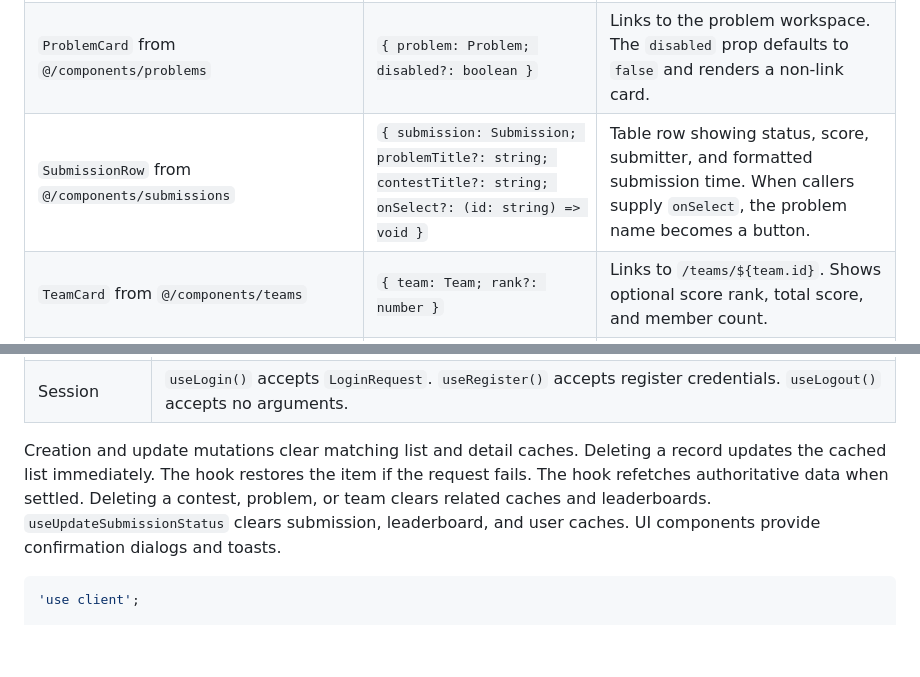
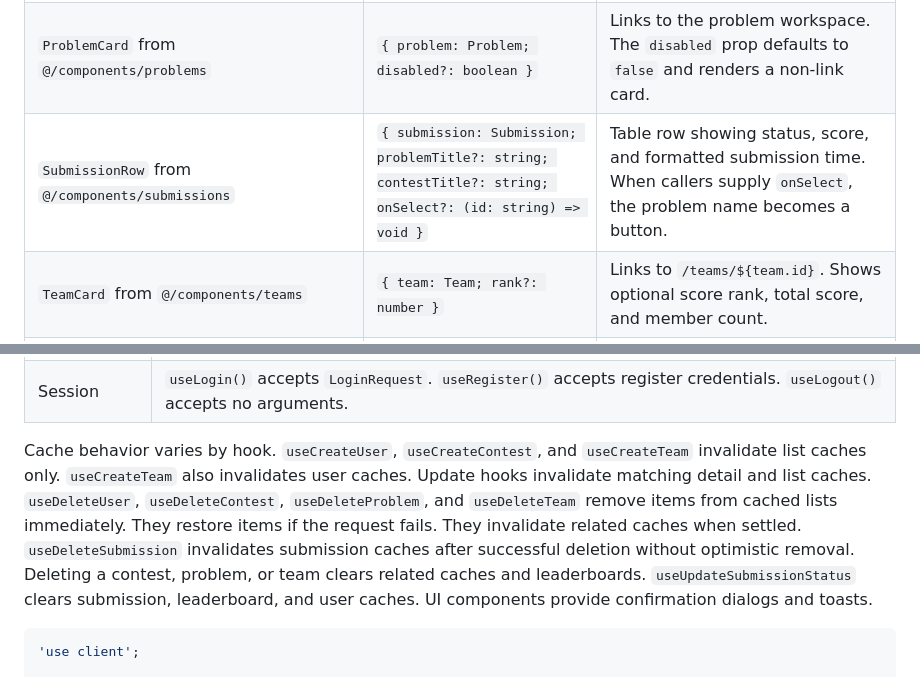
Before and after one commit to upayanmazumder/rankstack, a Markdown page: app/COMPONENTS.md, 2 parts joined by grey strips. Rendered like a GitHub page; blank space fills up the shorter version.

Commit message:
docs(frontend): address review feedback on SubmissionRow and mutation cache guarantees

````diff
--- a/app/COMPONENTS.md
+++ b/app/COMPONENTS.md
@@ -55,7 +55,7 @@ Primary cards and tables accept typed API data. Do not pass raw database documen
 | -------------------------------------------------------------------- | ----------------------------------------------------------------------------------------------------------- | ------------------------------------------------------------------------------------------------------------------------------------------------ |
 | `ContestCard` from `@/components/contests/contest-card`              | `{ contest: Contest }`                                                                                      | Links to `/contests/${contest.id}`. Shows title, status, dates, description, and participant count.                                              |
 | `ProblemCard` from `@/components/problems`                           | `{ problem: Problem; disabled?: boolean }`                                                                  | Links to the problem workspace. The `disabled` prop defaults to `false` and renders a non-link card.                                             |
-| `SubmissionRow` from `@/components/submissions`                      | `{ submission: Submission; problemTitle?: string; contestTitle?: string; onSelect?: (id: string) => void }` | Table row showing status, score, submitter, and formatted submission time. When callers supply `onSelect`, the problem name becomes a button.    |
+| `SubmissionRow` from `@/components/submissions`                      | `{ submission: Submission; problemTitle?: string; contestTitle?: string; onSelect?: (id: string) => void }` | Table row showing status, score, and formatted submission time. When callers supply `onSelect`, the problem name becomes a button.               |
 | `TeamCard` from `@/components/teams`                                 | `{ team: Team; rank?: number }`                                                                             | Links to `/teams/${team.id}`. Shows optional score rank, total score, and member count.                                                          |
 | `LeaderboardTable` from `@/components/leaderboard/leaderboard-table` | `{ entries: LeaderboardEntry[]; currentUserId?: string }`                                                   | Shows rank, name, score, and submission count. Highlights matching `memberId`. Shows fallback text when entries are empty. Animates row changes. |
 
@@ -111,7 +111,7 @@ Mutation hook inputs:
 | Teams       | `useCreateTeam()` accepts `TeamCreate`. `useUpdateTeam(id)` accepts `TeamUpdate`. `useAddTeamMember(teamId)` and `useRemoveTeamMember(teamId)` accept `userId: string`. `useDeleteTeam(id)` accepts no arguments.                                              |
 | Session     | `useLogin()` accepts `LoginRequest`. `useRegister()` accepts register credentials. `useLogout()` accepts no arguments.                                                                                                                                         |
 
-Creation and update mutations clear matching list and detail caches. Deleting a record updates the cached list immediately. The hook restores the item if the request fails. The hook refetches authoritative data when settled. Deleting a contest, problem, or team clears related caches and leaderboards. `useUpdateSubmissionStatus` clears submission, leaderboard, and user caches. UI components provide confirmation dialogs and toasts.
+Cache behavior varies by hook. `useCreateUser`, `useCreateContest`, and `useCreateTeam` invalidate list caches only. `useCreateTeam` also invalidates user caches. Update hooks invalidate matching detail and list caches. `useDeleteUser`, `useDeleteContest`, `useDeleteProblem`, and `useDeleteTeam` remove items from cached lists immediately. They restore items if the request fails. They invalidate related caches when settled. `useDeleteSubmission` invalidates submission caches after successful deletion without optimistic removal. Deleting a contest, problem, or team clears related caches and leaderboards. `useUpdateSubmissionStatus` clears submission, leaderboard, and user caches. UI components provide confirmation dialogs and toasts.
 
 ```tsx
 'use client';
````
